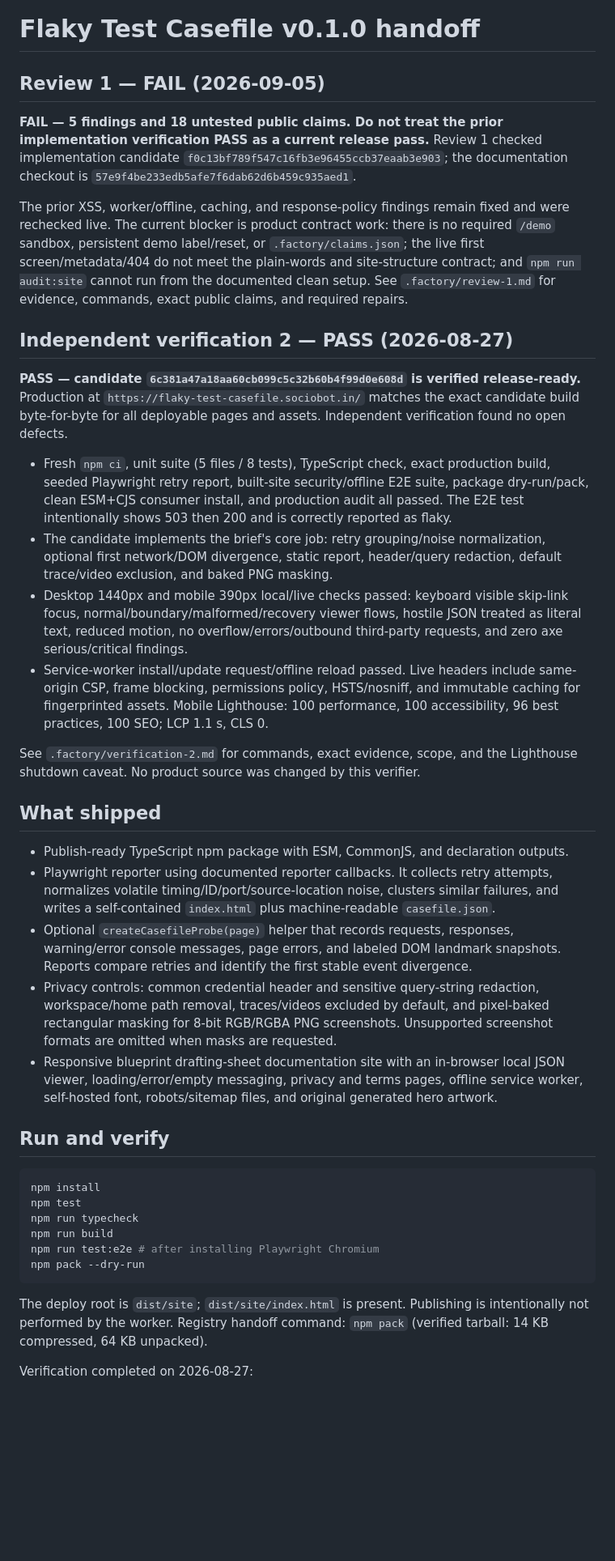
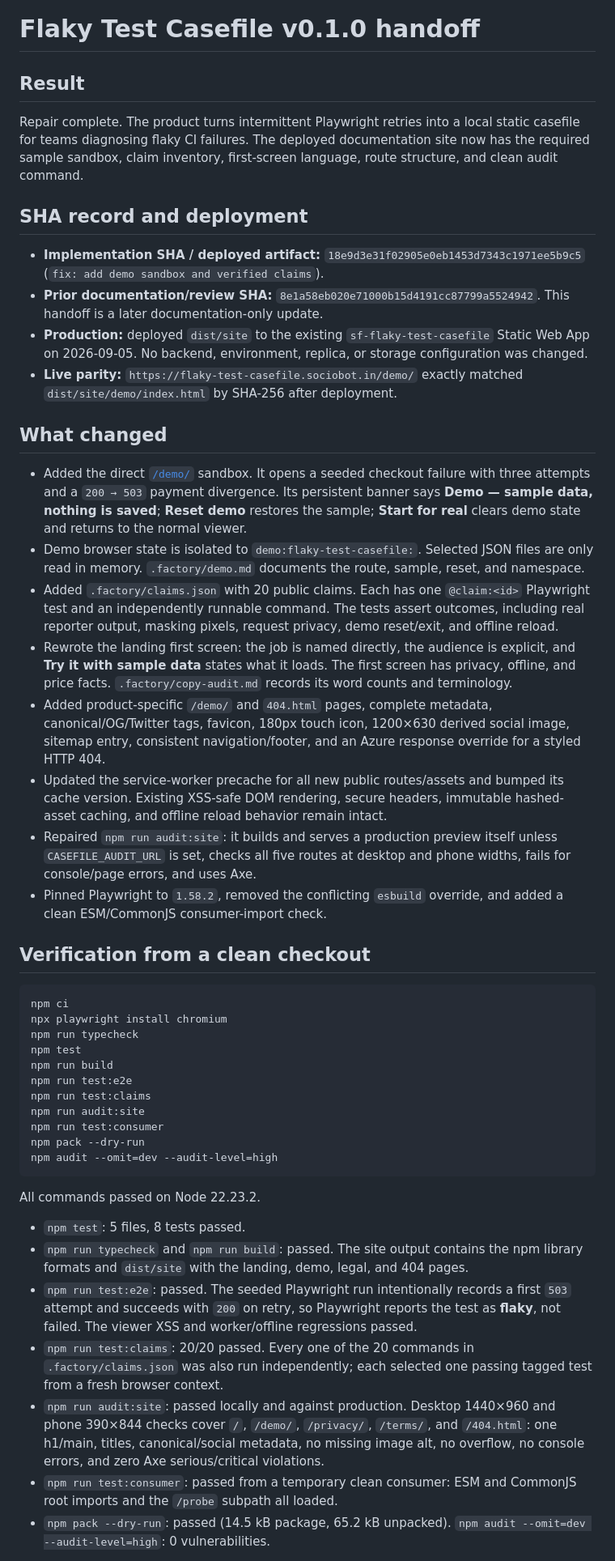
Before and after one commit to B-Divyesh/sf-flaky-test-casefile, a Markdown page: .factory/handoff.md, the part around one of its changes. Shown at 81% size. GitHub-like rendering; blank space fills up the shorter version.

Commit message:
docs: record repair verification

````diff
--- a/.factory/handoff.md
+++ b/.factory/handoff.md
@@ -1,69 +1,50 @@
 # Flaky Test Casefile v0.1.0 handoff
 
-## Review 1 — FAIL (2026-09-05)
+## Result
 
-**FAIL — 5 findings and 18 untested public claims. Do not treat the prior
-implementation verification PASS as a current release pass.** Review 1 checked
-implementation candidate `f0c13bf789f547c16fb3e96455ccb37eaab3e903`; the
-documentation checkout is `57e9f4be233edb5afe7f6dab62d6b459c935aed1`.
+Repair complete. The product turns intermittent Playwright retries into a local static casefile for teams diagnosing flaky CI failures. The deployed documentation site now has the required sample sandbox, claim inventory, first-screen language, route structure, and clean audit command.
 
-The prior XSS, worker/offline, caching, and response-policy findings remain
-fixed and were rechecked live. The current blocker is product contract work:
-there is no required `/demo` sandbox, persistent demo label/reset, or
-`.factory/claims.json`; the live first screen/metadata/404 do not meet the
-plain-words and site-structure contract; and `npm run audit:site` cannot run
-from the documented clean setup. See `.factory/review-1.md` for evidence,
-commands, exact public claims, and required repairs.
+## SHA record and deployment
 
-## Independent verification 2 — PASS (2026-08-27)
+- **Implementation SHA / deployed artifact:** `18e9d3e31f02905e0eb1453d7343c1971ee5b9c5` (`fix: add demo sandbox and verified claims`).
+- **Prior documentation/review SHA:** `8e1a58eb020e71000b15d4191cc87799a5524942`. This handoff is a later documentation-only update.
+- **Production:** deployed `dist/site` to the existing `sf-flaky-test-casefile` Static Web App on 2026-09-05. No backend, environment, replica, or storage configuration was changed.
+- **Live parity:** `https://flaky-test-casefile.sociobot.in/demo/` exactly matched `dist/site/demo/index.html` by SHA-256 after deployment.
 
-**PASS — candidate `6c381a47a18aa60cb099c5c32b60b4f99d0e608d` is verified
-release-ready.** Production at
-`https://flaky-test-casefile.sociobot.in/` matches the exact candidate build
-byte-for-byte for all deployable pages and assets. Independent verification
-found no open defects.
+## What changed
 
-- Fresh `npm ci`, unit suite (5 files / 8 tests), TypeScript check, exact
-  production build, seeded Playwright retry report, built-site security/offline
-  E2E suite, package dry-run/pack, clean ESM+CJS consumer install, and
-  production audit all passed. The E2E test intentionally shows 503 then 200
-  and is correctly reported as flaky.
-- The candidate implements the brief's core job: retry grouping/noise
-  normalization, optional first network/DOM divergence, static report,
-  header/query redaction, default trace/video exclusion, and baked PNG masking.
-- Desktop 1440px and mobile 390px local/live checks passed: keyboard visible
-  skip-link focus, normal/boundary/malformed/recovery viewer flows, hostile
-  JSON treated as literal text, reduced motion, no overflow/errors/outbound
-  third-party requests, and zero axe serious/critical findings.
-- Service-worker install/update request/offline reload passed. Live headers
-  include same-origin CSP, frame blocking, permissions policy, HSTS/nosniff,
-  and immutable caching for fingerprinted assets. Mobile Lighthouse: 100
-  performance, 100 accessibility, 96 best practices, 100 SEO; LCP 1.1 s,
-  CLS 0.
+- Added the direct [`/demo/`](https://flaky-test-casefile.sociobot.in/demo/) sandbox. It opens a seeded checkout failure with three attempts and a `200 → 503` payment divergence. Its persistent banner says **Demo — sample data, nothing is saved**; **Reset demo** restores the sample; **Start for real** clears demo state and returns to the normal viewer.
+- Demo browser state is isolated to `demo:flaky-test-casefile:`. Selected JSON files are only read in memory. `.factory/demo.md` documents the route, sample, reset, and namespace.
+- Added `.factory/claims.json` with 20 public claims. Each has one `@claim:<id>` Playwright test and an independently runnable command. The tests assert outcomes, including real reporter output, masking pixels, request privacy, demo reset/exit, and offline reload.
+- Rewrote the landing first screen: the job is named directly, the audience is explicit, and **Try it with sample data** states what it loads. The first screen has privacy, offline, and price facts. `.factory/copy-audit.md` records its word counts and terminology.
+- Added product-specific `/demo/` and `404.html` pages, complete metadata, canonical/OG/Twitter tags, favicon, 180px touch icon, 1200×630 derived social image, sitemap entry, consistent navigation/footer, and an Azure response override for a styled HTTP 404.
+- Updated the service-worker precache for all new public routes/assets and bumped its cache version. Existing XSS-safe DOM rendering, secure headers, immutable hashed-asset caching, and offline reload behavior remain intact.
+- Repaired `npm run audit:site`: it builds and serves a production preview itself unless `CASEFILE_AUDIT_URL` is set, checks all five routes at desktop and phone widths, fails for console/page errors, and uses Axe.
+- Pinned Playwright to `1.58.2`, removed the conflicting `esbuild` override, and added a clean ESM/CommonJS consumer-import check.
 
-See `.factory/verification-2.md` for commands, exact evidence, scope, and the
-Lighthouse shutdown caveat. No product source was changed by this verifier.
-
-## What shipped
-
-- Publish-ready TypeScript npm package with ESM, CommonJS, and declaration outputs.
-- Playwright reporter using documented reporter callbacks. It collects retry attempts, normalizes volatile timing/ID/port/source-location noise, clusters similar failures, and writes a self-contained `index.html` plus machine-readable `casefile.json`.
-- Optional `createCasefileProbe(page)` helper that records requests, responses, warning/error console messages, page errors, and labeled DOM landmark snapshots. Reports compare retries and identify the first stable event divergence.
-- Privacy controls: common credential header and sensitive query-string redaction, workspace/home path removal, traces/videos excluded by default, and pixel-baked rectangular masking for 8-bit RGB/RGBA PNG screenshots. Unsupported screenshot formats are omitted when masks are requested.
-- Responsive blueprint drafting-sheet documentation site with an in-browser local JSON viewer, loading/error/empty messaging, privacy and terms pages, offline service worker, self-hosted font, robots/sitemap files, and original generated hero artwork.
-
-## Run and verify
+## Verification from a clean checkout
 
 ```sh
-npm install
+npm ci
+npx playwright install chromium
+npm run typecheck
 npm test
-npm run typecheck
 npm run build
-npm run test:e2e # after installing Playwright Chromium
+npm run test:e2e
+npm run test:claims
+npm run audit:site
+npm run test:consumer
 npm pack --dry-run
+npm audit --omit=dev --audit-level=high
 ```
 
-The deploy root is `dist/site`; `dist/site/index.html` is present. Publishing is intentionally not performed by the worker. Registry handoff command: `npm pack` (verified tarball: 14 KB compressed, 64 KB unpacked).
+All commands passed on Node 22.23.2.
 
-Verification completed on 2026-08-27:
+- `npm test`: 5 files, 8 tests passed.
+- `npm run typecheck` and `npm run build`: passed. The site output contains the npm library formats and `dist/site` with the landing, demo, legal, and 404 pages.
+- `npm run test:e2e`: passed. The seeded Playwright run intentionally records a first `503` attempt and succeeds with `200` on retry, so Playwright reports the test as **flaky**, not failed. The viewer XSS and worker/offline regressions passed.
+- `npm run test:claims`: 20/20 passed. Every one of the 20 commands in `.factory/claims.json` was also run independently; each selected one passing tagged test from a fresh browser context.
+- `npm run audit:site`: passed locally and against production. Desktop 1440×960 and phone 390×844 checks cover `/`, `/demo/`, `/privacy/`, `/terms/`, and `/404.html`: one h1/main, titles, canonical/social metadata, no missing image alt, no overflow, no console errors, and zero Axe serious/critical violations.
+- `npm run test:consumer`: passed from a temporary clean consumer: ESM and CommonJS root imports and the `/probe` subpath all loaded.
+- `npm pack --dry-run`: passed (14.5 kB package, 65.2 kB unpacked). `npm audit --omit=dev --audit-level=high`: 0 vulnerabilities.
 
````
Also changed, not shown: other parts of .factory/handoff.md (+16 -112 lines).
